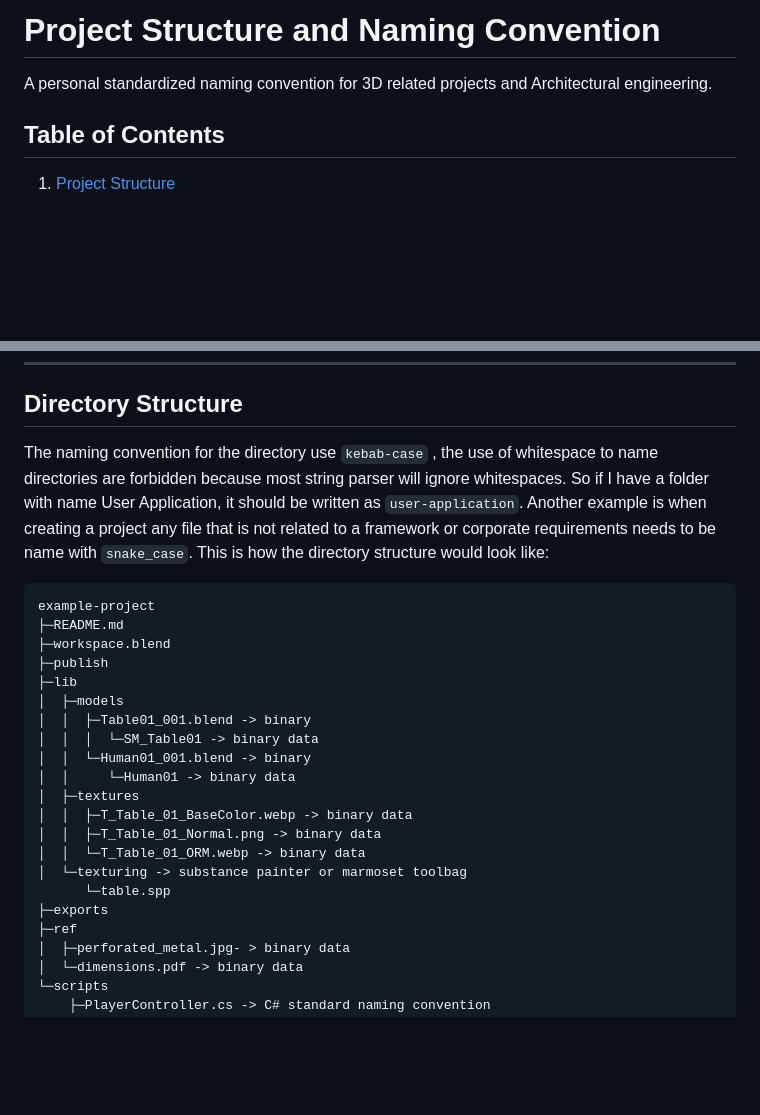
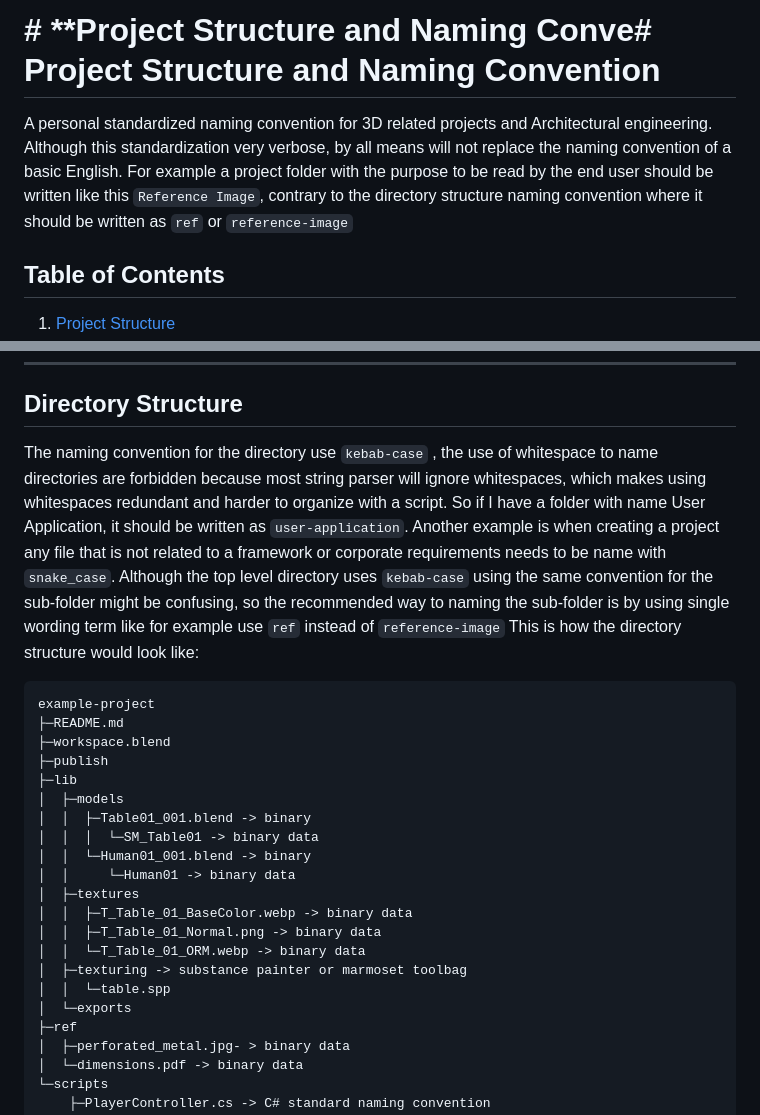
Before and after one commit to MozzarellaARC/naming-convention, a Markdown page: README.md, 2 parts joined by grey strips. Rendered like a GitHub page; blank space fills up the shorter version.

Commit message:
fix confusion

````diff
--- a/README.md
+++ b/README.md
@@ -1,6 +1,6 @@
-# **Project Structure and Naming Convention**
+# # **Project Structure and Naming Conve# **Project Structure and Naming Convention**
 
-A personal standardized naming convention for 3D related projects and Architectural engineering.
+A personal standardized naming convention for 3D related projects and Architectural engineering. Although this standardization very verbose, by all means will not replace the naming convention of a basic English. For example a project folder with the purpose to be read by the end user should be written like this `Reference Image`, contrary to the directory structure naming convention where it should be written as `ref` or `reference-image`
 
 ## **Table of Contents**
 
@@ -16,7 +16,7 @@ A personal standardized naming convention for 3D related projects and Architectu
 ---
 
 ## **Directory Structure**
-The naming convention for the directory use `kebab-case` , the use of whitespace to name directories are forbidden because most string parser will ignore whitespaces. So if I have a folder with name User Application, it should be written as `user-application`. Another example is when creating a project any file that is not related to a framework or corporate requirements needs to be name with `snake_case`. This is how the directory structure would look like:
+The naming convention for the directory use `kebab-case` , the use of whitespace to name directories are forbidden because most string parser will ignore whitespaces, which makes using whitespaces redundant and harder to organize with a script. So if I have a folder with name User Application, it should be written as `user-application`. Another example is when creating a project any file that is not related to a framework or corporate requirements needs to be name with `snake_case`. Although the top level directory uses `kebab-case` using the same convention for the sub-folder might be confusing, so the recommended way to naming the sub-folder is by using single wording term like for example use `ref` instead of `reference-image` This is how the directory structure would look like:
 
 ```
 example-project
@@ -33,9 +33,9 @@ example-project
 │  │  ├─T_Table_01_BaseColor.webp -> binary data
 │  │  ├─T_Table_01_Normal.png -> binary data
 │  │  └─T_Table_01_ORM.webp -> binary data
-│  └─texturing -> substance painter or marmoset toolbag
-      └─table.spp
-├─exports
+│  ├─texturing -> substance painter or marmoset toolbag
+│  │  └─table.spp
+│  └─exports
 ├─ref
 │  ├─perforated_metal.jpg- > binary data
 │  └─dimensions.pdf -> binary data
````
